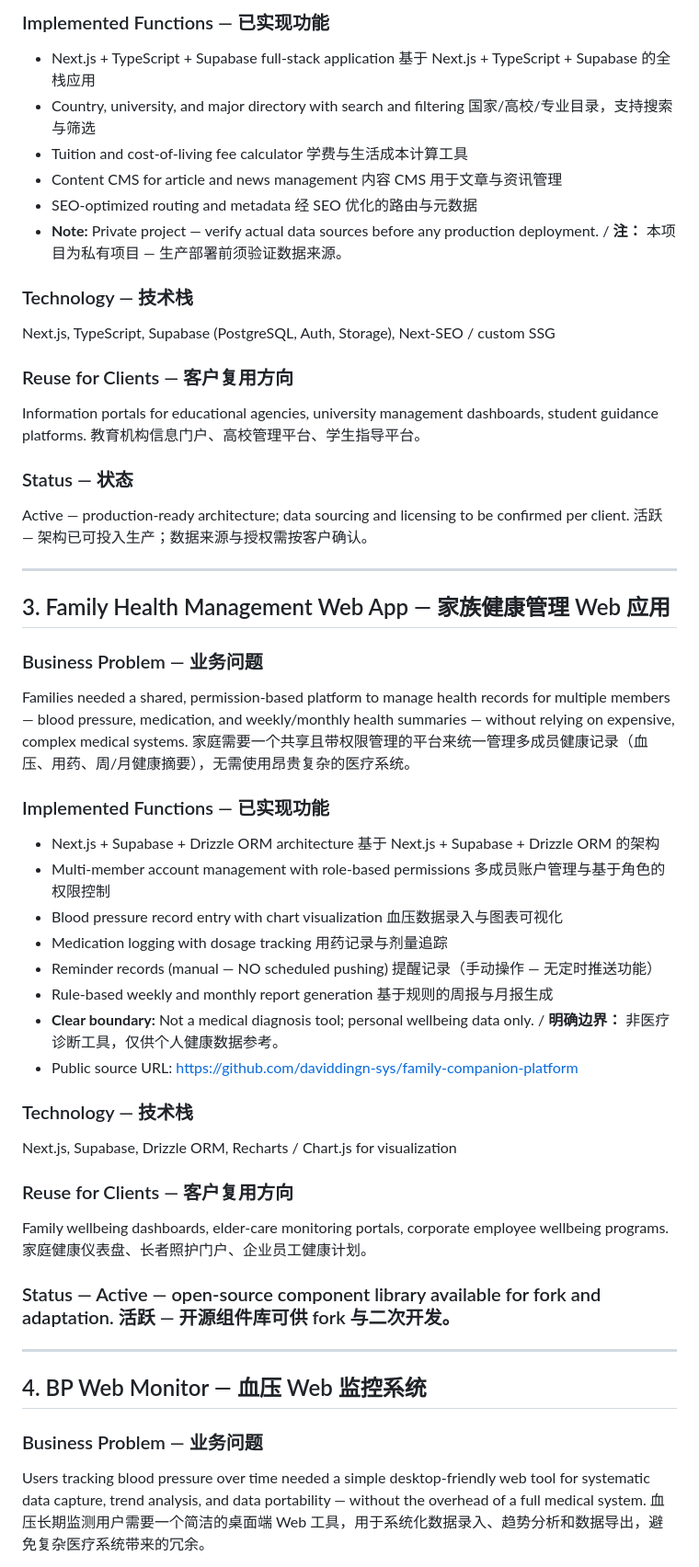
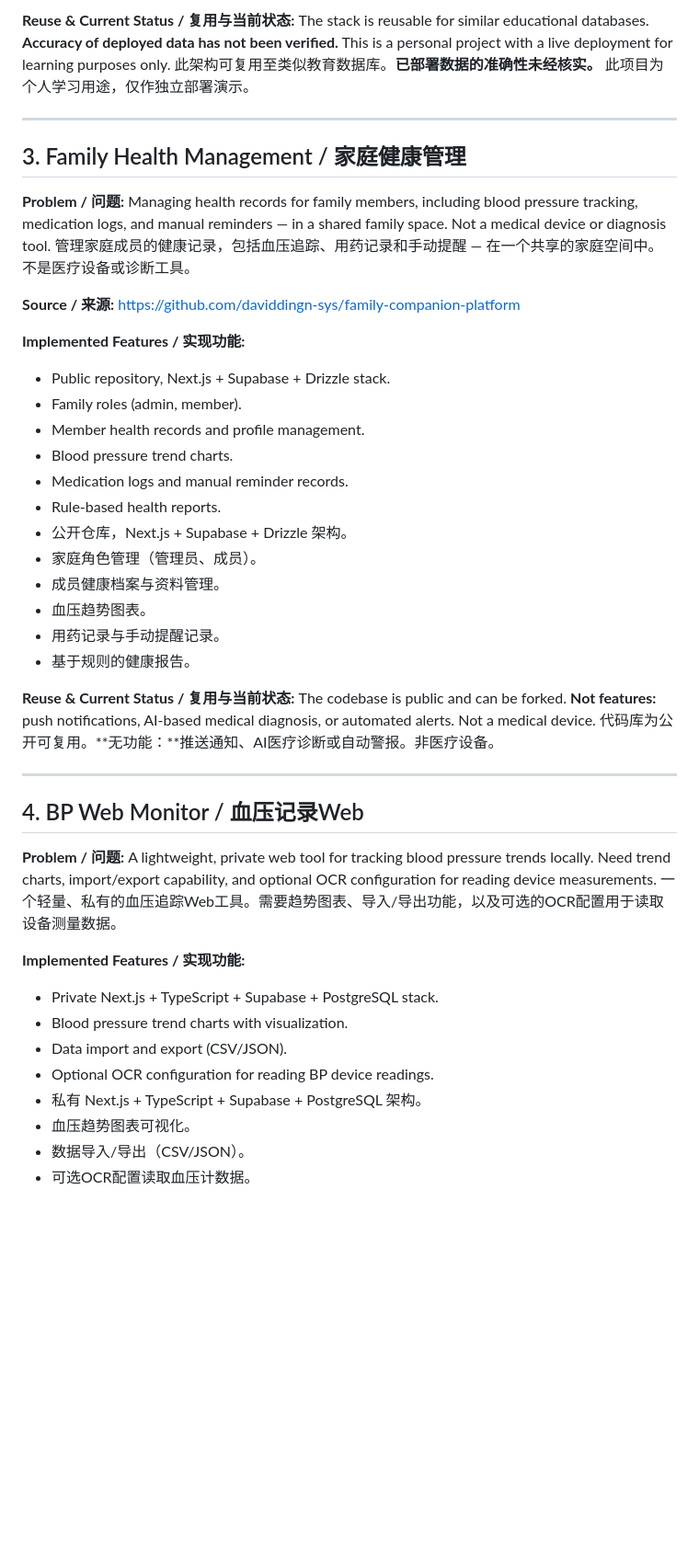
Before and after one commit to daviddingn-sys/ai-development-portfolio, a Markdown page: CASE-STUDIES.md, the part around one of its changes. Shown at 92% size. Drawn GitHub-style; blank space fills up the shorter version.

```diff
--- a/CASE-STUDIES.md
+++ b/CASE-STUDIES.md
@@ -44,59 +52,52 @@ Students and professionals researching Belt and Road Initiative countries faced
 
-### Implemented Functions — 已实现功能
-
-- Next.js + TypeScript + Supabase full-stack application 基于 Next.js + TypeScript + Supabase 的全栈应用
-- Country, university, and major directory with search and filtering 国家/高校/专业目录，支持搜索与筛选
-- Tuition and cost-of-living fee calculator 学费与生活成本计算工具
-- Content CMS for article and news management 内容 CMS 用于文章与资讯管理
-- SEO-optimized routing and metadata 经 SEO 优化的路由与元数据
-- **Note:** Private project — verify actual data sources before any production deployment. / **注：** 本项目为私有项目 — 生产部署前须验证数据来源。
-
-### Technology — 技术栈
-
-Next.js, TypeScript, Supabase (PostgreSQL, Auth, Storage), Next-SEO / custom SSG
-
-### Reuse for Clients — 客户复用方向
-
-Information portals for educational agencies, university management dashboards, student guidance platforms. 教育机构信息门户、高校管理平台、学生指导平台。
-
-### Status — 状态
-
-Active — production-ready architecture; data sourcing and licensing to be confirmed per client. 活跃 — 架构已可投入生产；数据来源与授权需按客户确认。
+**Reuse & Current Status / 复用与当前状态:**
+The stack is reusable for similar educational databases. **Accuracy of deployed data has not been verified.** This is a personal project with a live deployment for learning purposes only.
+此架构可复用至类似教育数据库。**已部署数据的准确性未经核实。** 此项目为个人学习用途，仅作独立部署演示。
 
 ---
 
-## 3. Family Health Management Web App — 家族健康管理 Web 应用
+## 3. Family Health Management / 家庭健康管理
 
-### Business Problem — 业务问题
+**Problem / 问题:**
+Managing health records for family members, including blood pressure tracking, medication logs, and manual reminders — in a shared family space. Not a medical device or diagnosis tool.
+管理家庭成员的健康记录，包括血压追踪、用药记录和手动提醒 — 在一个共享的家庭空间中。不是医疗设备或诊断工具。
 
-Families needed a shared, permission-based platform to manage health records for multiple members — blood pressure, medication, and weekly/monthly health summaries — without relying on expensive, complex medical systems. 家庭需要一个共享且带权限管理的平台来统一管理多成员健康记录（血压、用药、周/月健康摘要），无需使用昂贵复杂的医疗系统。
+**Source / 来源:**
+https://github.com/daviddingn-sys/family-companion-platform
 
-### Implemented Functions — 已实现功能
+**Implemented Features / 实现功能:**
+- Public repository, Next.js + Supabase + Drizzle stack.
+- Family roles (admin, member).
+- Member health records and profile management.
+- Blood pressure trend charts.
+- Medication logs and manual reminder records.
+- Rule-based health reports.
+- 公开仓库，Next.js + Supabase + Drizzle 架构。
+- 家庭角色管理（管理员、成员）。
+- 成员健康档案与资料管理。
+- 血压趋势图表。
+- 用药记录与手动提醒记录。
+- 基于规则的健康报告。
 
-- Next.js + Supabase + Drizzle ORM architecture 基于 Next.js + Supabase + Drizzle ORM 的架构
-- Multi-member account management with role-based permissions 多成员账户管理与基于角色的权限控制
-- Blood pressure record entry with chart visualization 血压数据录入与图表可视化
-- Medication logging with dosage tracking 用药记录与剂量追踪
-- Reminder records (manual — NO scheduled pushing) 提醒记录（手动操作 — 无定时推送功能）
-- Rule-based weekly and monthly report generation 基于规则的周报与月报生成
-- **Clear boundary:** Not a medical diagnosis tool; personal wellbeing data only. / **明确边界：** 非医疗诊断工具，仅供个人健康数据参考。
-- Public source URL: [https://github.com/daviddingn-sys/family-companion-platform](https://github.com/daviddingn-sys/family-companion-platform)
-
-### Technology — 技术栈
-
-Next.js, Supabase, Drizzle ORM, Recharts / Chart.js for visualization
-
-### Reuse for Clients — 客户复用方向
-
-Family wellbeing dashboards, elder-care monitoring portals, corporate employee wellbeing programs. 家庭健康仪表盘、长者照护门户、企业员工健康计划。
-
-### Status — Active — open-source component library available for fork and adaptation. 活跃 — 开源组件库可供 fork 与二次开发。
+**Reuse & Current Status / 复用与当前状态:**
+The codebase is public and can be forked. **Not features:** push notifications, AI-based medical diagnosis, or automated alerts. Not a medical device.
+代码库为公开可复用。**无功能：**推送通知、AI医疗诊断或自动警报。非医疗设备。
 
 ---
 
-## 4. BP Web Monitor — 血压 Web 监控系统
+## 4. BP Web Monitor / 血压记录Web
 
-### Business Problem — 业务问题
+**Problem / 问题:**
+A lightweight, private web tool for tracking blood pressure trends locally. Need trend charts, import/export capability, and optional OCR configuration for reading device measurements.
+一个轻量、私有的血压追踪Web工具。需要趋势图表、导入/导出功能，以及可选的OCR配置用于读取设备测量数据。
 
-Users tracking blood pressure over time needed a simple desktop-friendly web tool for systematic data capture, trend analysis, and data portability — without the overhead of a full medical system. 血压长期监测用户需要一个简洁的桌面端 Web 工具，用于系统化数据录入、趋势分析和数据导出，避免复杂医疗系统带来的冗余。
+**Implemented Features / 实现功能:**
+- Private Next.js + TypeScript + Supabase + PostgreSQL stack.
+- Blood pressure trend charts with visualization.
+- Data import and export (CSV/JSON).
+- Optional OCR configuration for reading BP device readings.
+- 私有 Next.js + TypeScript + Supabase + PostgreSQL 架构。
+- 血压趋势图表可视化。
+- 数据导入/导出（CSV/JSON）。
+- 可选OCR配置读取血压计数据。
 
```
Also changed, not shown: other parts of CASE-STUDIES.md (+42 -56 lines).
